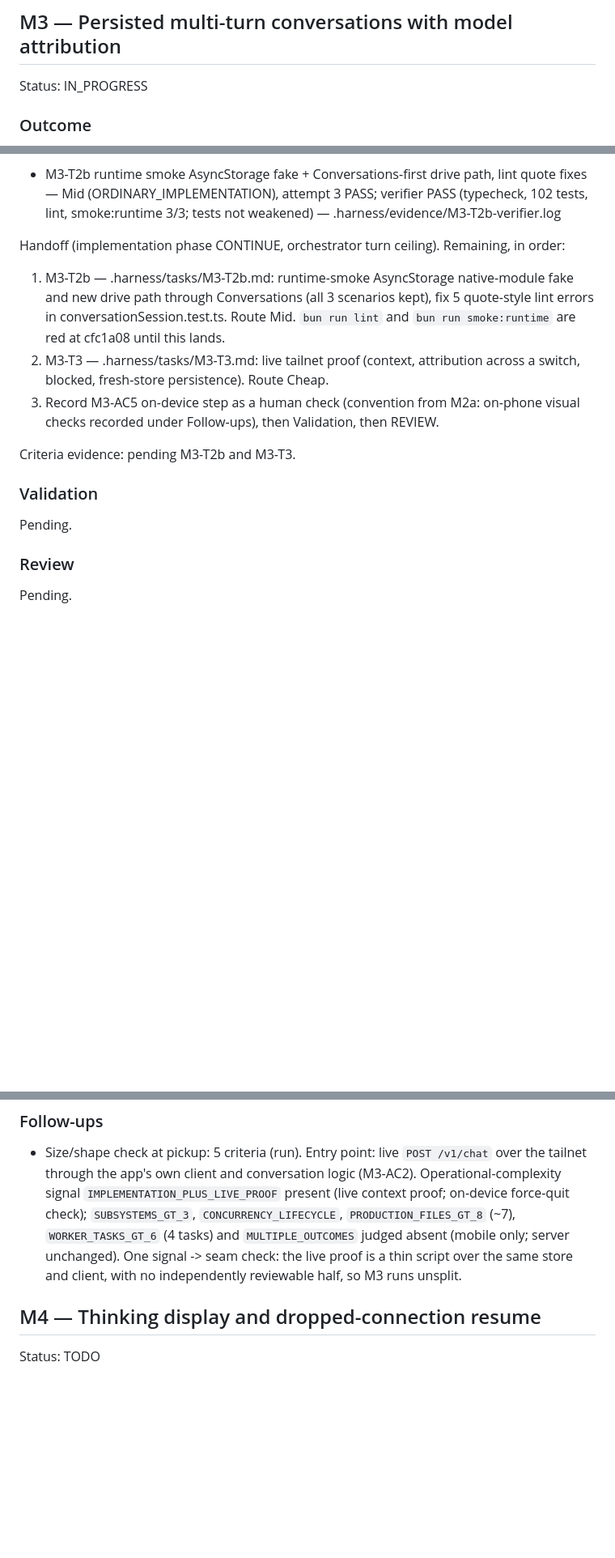
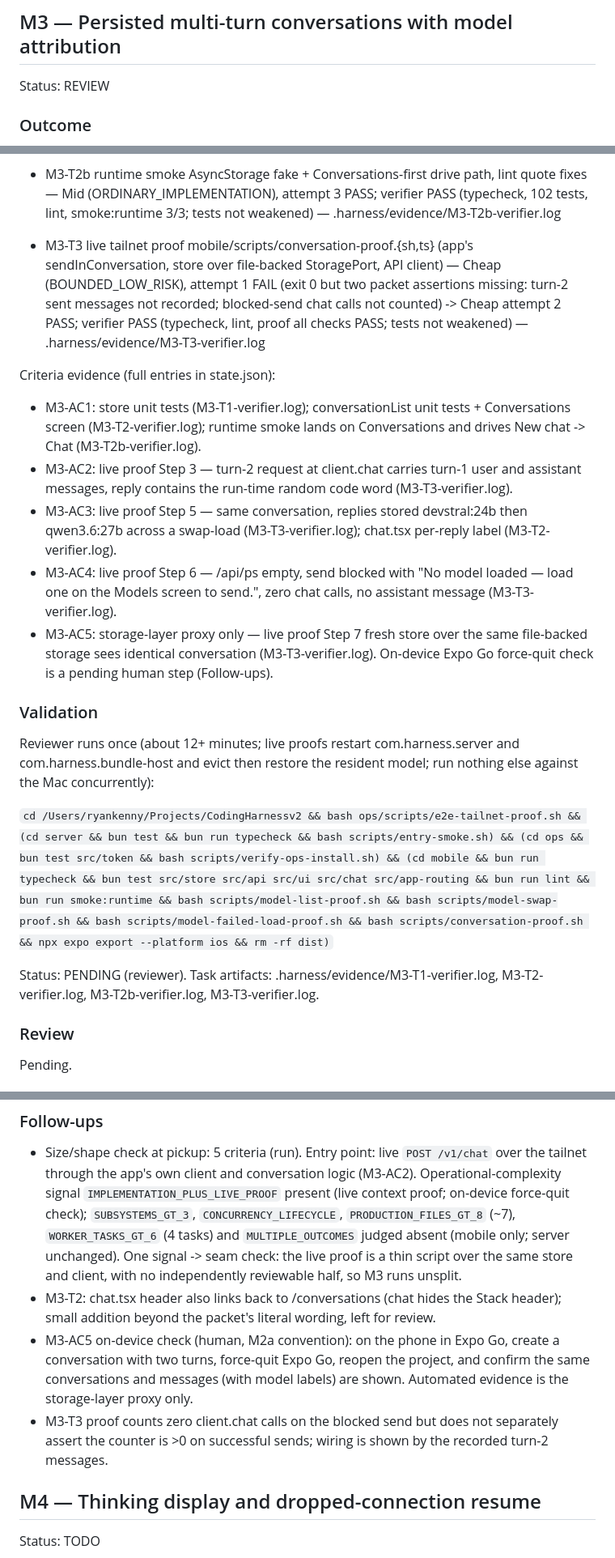
Before and after one commit to RDK995/LocalModelsFromPhone, a Markdown page: .harness/milestones.md, 3 parts joined by grey strips. Shown at 81% size. Drawn GitHub-style; blank space fills up the shorter version.

Commit message:
M3: implementation phase complete, set REVIEW
Co-Authored-By: Claude Opus 5.5 (1M context) <noreply@anthropic.com>
Claude-Session: https://claude.ai/code/session_01FA25kapZFYCwkH5S4DY62P

```diff
--- a/.harness/milestones.md
+++ b/.harness/milestones.md
@@ -196,7 +196,7 @@ Cycle 1: PASS, tier Top (opus, DIFFICULT_CONCURRENCY), full-milestone scope ef16
 
 ## M3 — Persisted multi-turn conversations with model attribution
 
-Status: IN_PROGRESS
+Status: REVIEW
 
 ### Outcome
 
@@ -230,16 +230,22 @@ Tasks (structured detail in state.json; packets under .harness/tasks/):
 
 - M3-T2b runtime smoke AsyncStorage fake + Conversations-first drive path, lint quote fixes — Mid (ORDINARY_IMPLEMENTATION), attempt 3 PASS; verifier PASS (typecheck, 102 tests, lint, smoke:runtime 3/3; tests not weakened) — .harness/evidence/M3-T2b-verifier.log
 
-Handoff (implementation phase CONTINUE, orchestrator turn ceiling). Remaining, in order:
-1. M3-T2b — .harness/tasks/M3-T2b.md: runtime-smoke AsyncStorage native-module fake and new drive path through Conversations (all 3 scenarios kept), fix 5 quote-style lint errors in conversationSession.test.ts. Route Mid. `bun run lint` and `bun run smoke:runtime` are red at cfc1a08 until this lands.
-2. M3-T3 — .harness/tasks/M3-T3.md: live tailnet proof (context, attribution across a switch, blocked, fresh-store persistence). Route Cheap.
-3. Record M3-AC5 on-device step as a human check (convention from M2a: on-phone visual checks recorded under Follow-ups), then Validation, then REVIEW.
+- M3-T3 live tailnet proof mobile/scripts/conversation-proof.{sh,ts} (app's sendInConversation, store over file-backed StoragePort, API client) — Cheap (BOUNDED_LOW_RISK), attempt 1 FAIL (exit 0 but two packet assertions missing: turn-2 sent messages not recorded; blocked-send chat calls not counted) -> Cheap attempt 2 PASS; verifier PASS (typecheck, lint, proof all checks PASS; tests not weakened) — .harness/evidence/M3-T3-verifier.log
 
-Criteria evidence: pending M3-T2b and M3-T3.
+Criteria evidence (full entries in state.json):
+- M3-AC1: store unit tests (M3-T1-verifier.log); conversationList unit tests + Conversations screen (M3-T2-verifier.log); runtime smoke lands on Conversations and drives New chat -> Chat (M3-T2b-verifier.log).
+- M3-AC2: live proof Step 3 — turn-2 request at client.chat carries turn-1 user and assistant messages, reply contains the run-time random code word (M3-T3-verifier.log).
+- M3-AC3: live proof Step 5 — same conversation, replies stored devstral:24b then qwen3.6:27b across a swap-load (M3-T3-verifier.log); chat.tsx per-reply label (M3-T2-verifier.log).
+- M3-AC4: live proof Step 6 — /api/ps empty, send blocked with "No model loaded — load one on the Models screen to send.", zero chat calls, no assistant message (M3-T3-verifier.log).
+- M3-AC5: storage-layer proxy only — live proof Step 7 fresh store over the same file-backed storage sees identical conversation (M3-T3-verifier.log). On-device Expo Go force-quit check is a pending human step (Follow-ups).
 
 ### Validation
 
-Pending.
+Reviewer runs once (about 12+ minutes; live proofs restart com.harness.server and com.harness.bundle-host and evict then restore the resident model; run nothing else against the Mac concurrently):
+
+`cd /Users/ryankenny/Projects/CodingHarnessv2 && bash ops/scripts/e2e-tailnet-proof.sh && (cd server && bun test && bun run typecheck && bash scripts/entry-smoke.sh) && (cd ops && bun test src/token && bash scripts/verify-ops-install.sh) && (cd mobile && bun run typecheck && bun test src/store src/api src/ui src/chat src/app-routing && bun run lint && bun run smoke:runtime && bash scripts/model-list-proof.sh && bash scripts/model-swap-proof.sh && bash scripts/model-failed-load-proof.sh && bash scripts/conversation-proof.sh && npx expo export --platform ios && rm -rf dist)`
+
+Status: PENDING (reviewer). Task artifacts: .harness/evidence/M3-T1-verifier.log, M3-T2-verifier.log, M3-T2b-verifier.log, M3-T3-verifier.log.
 
 ### Review
 
@@ -252,6 +258,9 @@ Pending.
 ### Follow-ups
 
 - Size/shape check at pickup: 5 criteria (run). Entry point: live `POST /v1/chat` over the tailnet through the app's own client and conversation logic (M3-AC2). Operational-complexity signal `IMPLEMENTATION_PLUS_LIVE_PROOF` present (live context proof; on-device force-quit check); `SUBSYSTEMS_GT_3`, `CONCURRENCY_LIFECYCLE`, `PRODUCTION_FILES_GT_8` (~7), `WORKER_TASKS_GT_6` (4 tasks) and `MULTIPLE_OUTCOMES` judged absent (mobile only; server unchanged). One signal -> seam check: the live proof is a thin script over the same store and client, with no independently reviewable half, so M3 runs unsplit.
+- M3-T2: chat.tsx header also links back to /conversations (chat hides the Stack header); small addition beyond the packet's literal wording, left for review.
+- M3-AC5 on-device check (human, M2a convention): on the phone in Expo Go, create a conversation with two turns, force-quit Expo Go, reopen the project, and confirm the same conversations and messages (with model labels) are shown. Automated evidence is the storage-layer proxy only.
+- M3-T3 proof counts zero client.chat calls on the blocked send but does not separately assert the counter is >0 on successful sends; wiring is shown by the recorded turn-2 messages.
 
 ## M4 — Thinking display and dropped-connection resume
 
```
